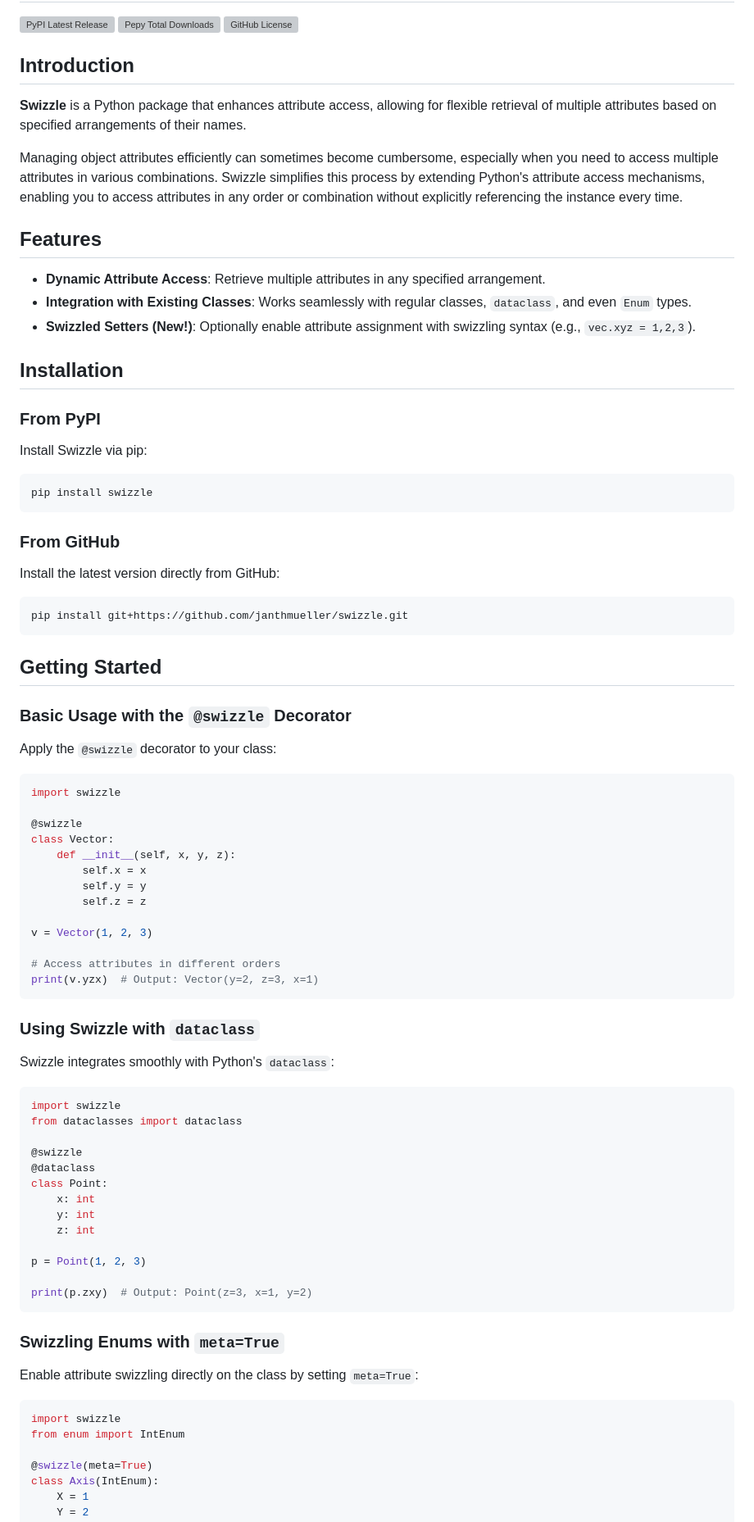
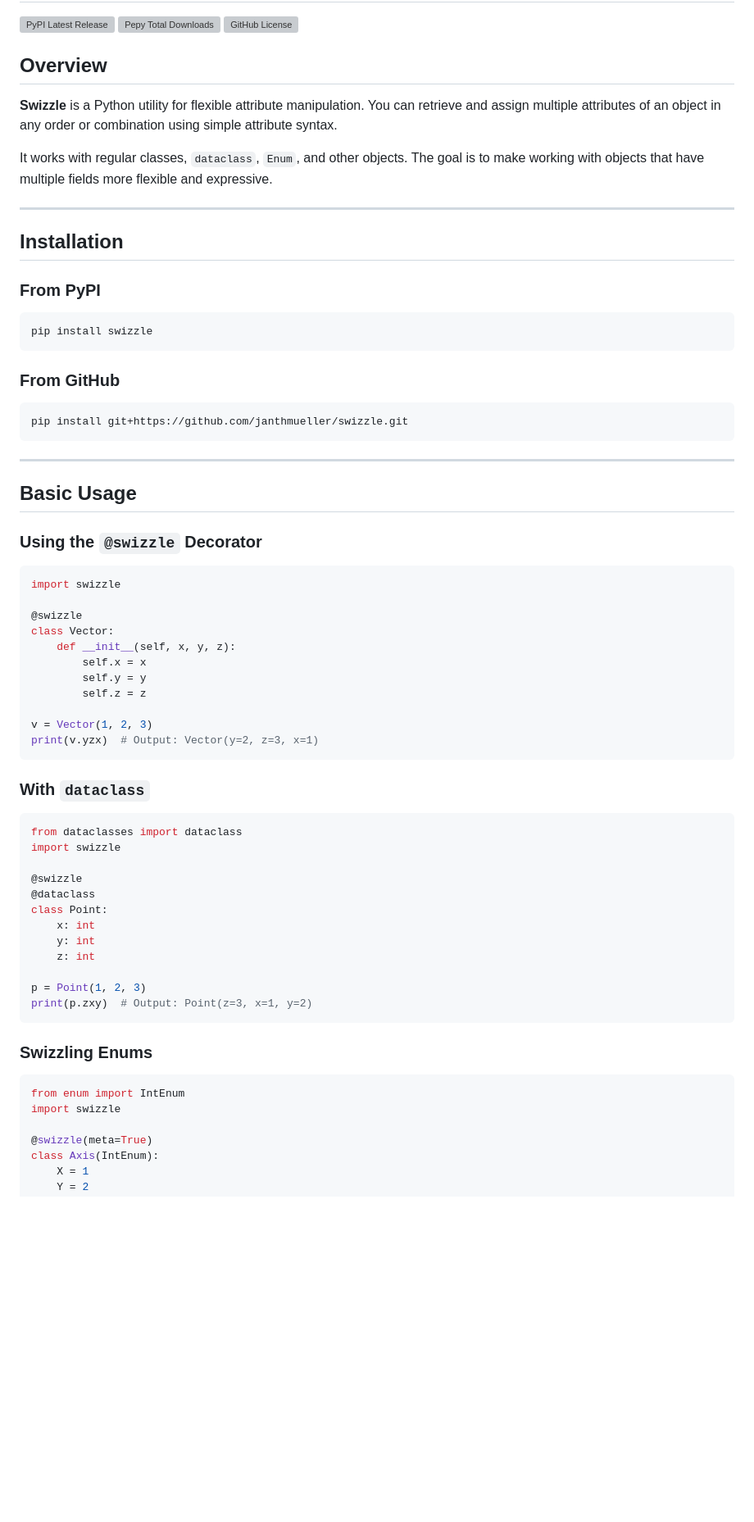
Before and after one commit to janthmueller/swizzle, a Markdown page: README.md, the part around the change printed below. Shown: that part at 82% size. GitHub-like rendering; blank space fills up the shorter version; grey boxes are pictures that could not be loaded.

````diff
--- a/README.md
+++ b/README.md
@@ -4,23 +4,17 @@
 [![Pepy Total Downloads](https://img.shields.io/pepy/dt/swizzle)](https://pepy.tech/project/swizzle)
 [![GitHub License](https://img.shields.io/github/license/janthmueller/swizzle)](https://github.com/janthmueller/swizzle/blob/main/LICENSE)
 
-## Introduction
+## Overview
 
-**Swizzle** is a Python package that enhances attribute access, allowing for flexible retrieval of multiple attributes based on specified arrangements of their names.
+**Swizzle** is a Python utility for flexible attribute manipulation. You can retrieve and assign multiple attributes of an object in any order or combination using simple attribute syntax.
 
-Managing object attributes efficiently can sometimes become cumbersome, especially when you need to access multiple attributes in various combinations. Swizzle simplifies this process by extending Python's attribute access mechanisms, enabling you to access attributes in any order or combination without explicitly referencing the instance every time.
+It works with regular classes, `dataclass`, `Enum`, and other objects. The goal is to make working with objects that have multiple fields more flexible and expressive.
 
-## Features
-
-* **Dynamic Attribute Access**: Retrieve multiple attributes in any specified arrangement.
-* **Integration with Existing Classes**: Works seamlessly with regular classes, `dataclass`, and even `Enum` types.
-* **Swizzled Setters (New!)**: Optionally enable attribute assignment with swizzling syntax (e.g., `vec.xyz = 1,2,3`).
+---
 
 ## Installation
 
 ### From PyPI
-
-Install Swizzle via pip:
 
 ```bash
 pip install swizzle
@@ -28,17 +22,15 @@ pip install swizzle
 
 ### From GitHub
 
-Install the latest version directly from GitHub:
-
 ```bash
 pip install git+https://github.com/janthmueller/swizzle.git
 ```
 
-## Getting Started
+---
 
-### Basic Usage with the `@swizzle` Decorator
+## Basic Usage
 
-Apply the `@swizzle` decorator to your class:
+### Using the `@swizzle` Decorator
 
 ```python
 import swizzle
@@ -51,18 +43,14 @@ class Vector:
         self.z = z
 
 v = Vector(1, 2, 3)
-
-# Access attributes in different orders
 print(v.yzx)  # Output: Vector(y=2, z=3, x=1)
 ```
 
-### Using Swizzle with `dataclass`
-
-Swizzle integrates smoothly with Python's `dataclass`:
+### With `dataclass`
 
 ```python
+from dataclasses import dataclass
 import swizzle
-from dataclasses import dataclass
 
 @swizzle
 @dataclass
@@ -72,17 +60,14 @@ class Point:
     z: int
 
 p = Point(1, 2, 3)
-
 print(p.zxy)  # Output: Point(z=3, x=1, y=2)
 ```
 
-### Swizzling Enums with `meta=True`
-
-Enable attribute swizzling directly on the class by setting `meta=True`:
+### Swizzling Enums
 
 ```python
+from enum import IntEnum
 import swizzle
-from enum import IntEnum
 
 @swizzle(meta=True)
 class Axis(IntEnum):
````
Also changed, not shown: other parts of README.md (+43 -29 lines).
